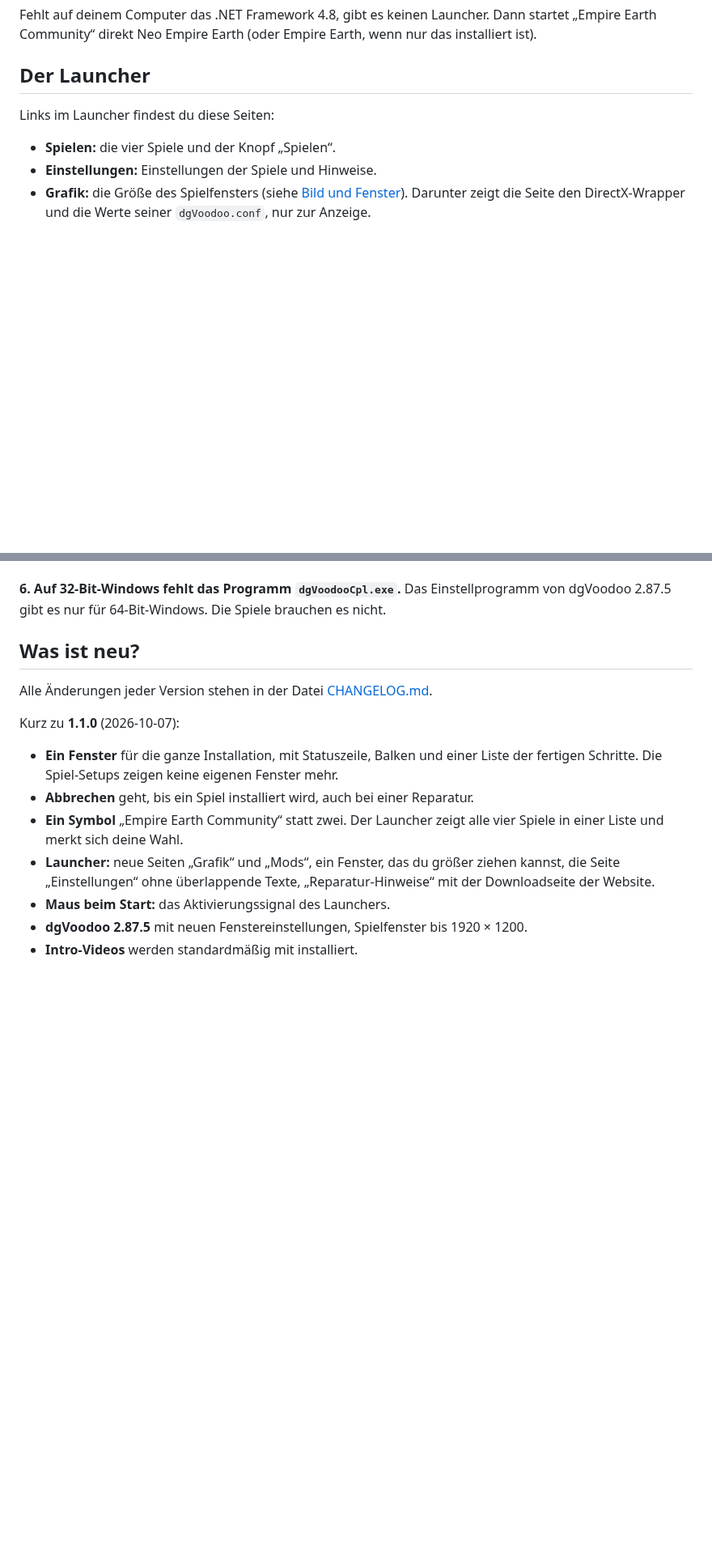
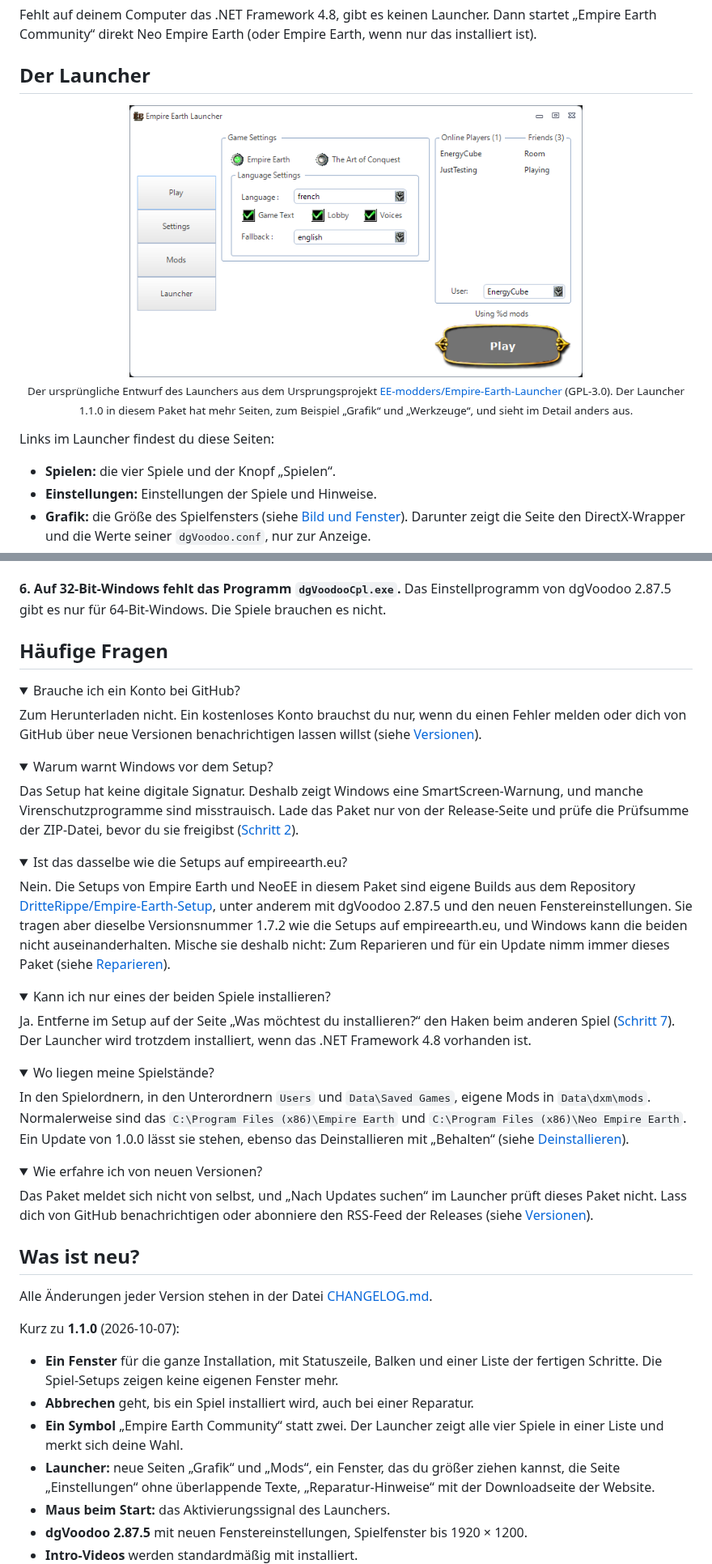
Before and after one commit to DritteRippe/Empire-Earth-Community, a Markdown page: README.md, 2 parts joined by grey strips. Shown at 81% size. Rendered like a GitHub page; pictures changed too: .github/assets/launcher.png (added); folded sections open; blank space fills up the shorter version.

```diff
--- a/README.md
+++ b/README.md
@@ -279,6 +300,12 @@ Fehlt auf deinem Computer das .NET Framework 4.8, gibt es keinen Launcher. Dann
 
 ## Der Launcher
 
+<p align="center">
+  <img src=".github/assets/launcher.png" alt="Entwurf des Empire Earth Launchers: links die Seiten, in der Mitte die Auswahl des Spiels und der Sprache, rechts die Spieler online und der Knopf zum Spielen" width="560">
+  <br>
+  <sub>Der ursprüngliche Entwurf des Launchers aus dem Ursprungsprojekt <a href="https://github.com/EE-modders/Empire-Earth-Launcher">EE-modders/Empire-Earth-Launcher</a> (GPL-3.0). Der Launcher 1.1.0 in diesem Paket hat mehr Seiten, zum Beispiel „Grafik“ und „Werkzeuge“, und sieht im Detail anders aus.</sub>
+</p>
+
 Links im Launcher findest du diese Seiten:
 
 - **Spielen:** die vier Spiele und der Knopf „Spielen“.
@@ -477,3 +550,46 @@ Darin liegt, was das Setup bis zum Abbruch heruntergeladen hat. Windows räumt i
 
 **6. Auf 32-Bit-Windows fehlt das Programm `dgVoodooCpl.exe`.**
 Das Einstellprogramm von dgVoodoo 2.87.5 gibt es nur für 64-Bit-Windows. Die Spiele brauchen es nicht.
+
+## Häufige Fragen
+
+<details>
+<summary>Brauche ich ein Konto bei GitHub?</summary>
+
+Zum Herunterladen nicht. Ein kostenloses Konto brauchst du nur, wenn du einen Fehler melden oder dich von GitHub über neue Versionen benachrichtigen lassen willst (siehe [Versionen](#versionen)).
+
+</details>
+
+<details>
+<summary>Warum warnt Windows vor dem Setup?</summary>
+
+Das Setup hat keine digitale Signatur. Deshalb zeigt Windows eine SmartScreen-Warnung, und manche Virenschutzprogramme sind misstrauisch. Lade das Paket nur von der Release-Seite und prüfe die Prüfsumme der ZIP-Datei, bevor du sie freigibst ([Schritt 2](#schritt-2-download-freigeben-empfohlen)).
+
+</details>
+
+<details>
+<summary>Ist das dasselbe wie die Setups auf empireearth.eu?</summary>
+
+Nein. Die Setups von Empire Earth und NeoEE in diesem Paket sind eigene Builds aus dem Repository [DritteRippe/Empire-Earth-Setup](https://github.com/DritteRippe/Empire-Earth-Setup), unter anderem mit dgVoodoo 2.87.5 und den neuen Fenstereinstellungen. Sie tragen aber dieselbe Versionsnummer 1.7.2 wie die Setups auf empireearth.eu, und Windows kann die beiden nicht auseinanderhalten. Mische sie deshalb nicht: Zum Reparieren und für ein Update nimm immer dieses Paket (siehe [Reparieren](#reparieren)).
+
+</details>
+
+<details>
+<summary>Kann ich nur eines der beiden Spiele installieren?</summary>
+
+Ja. Entferne im Setup auf der Seite „Was möchtest du installieren?“ den Haken beim anderen Spiel ([Schritt 7](#schritt-7-die-seiten-des-setups)). Der Launcher wird trotzdem installiert, wenn das .NET Framework 4.8 vorhanden ist.
+
+</details>
+
+<details>
+<summary>Wo liegen meine Spielstände?</summary>
+
+In den Spielordnern, in den Unterordnern `Users` und `Data\Saved Games`, eigene Mods in `Data\dxm\mods`. Normalerweise sind das `C:\Program Files (x86)\Empire Earth` und `C:\Program Files (x86)\Neo Empire Earth`. Ein Update von 1.0.0 lässt sie stehen, ebenso das Deinstallieren mit „Behalten“ (siehe [Deinstallieren](#deinstallieren)).
+
+</details>
+
+<details>
+<summary>Wie erfahre ich von neuen Versionen?</summary>
+
+Das Paket meldet sich nicht von selbst, und „Nach Updates suchen“ im Launcher prüft dieses Paket nicht. Lass dich von GitHub benachrichtigen oder abonniere den RSS-Feed der Releases (siehe [Versionen](#versionen)).
+
```
Also changed, not shown: other parts of README.md (+104 -31 lines), CHANGELOG.md (+1 -0 lines), 3 other files.
